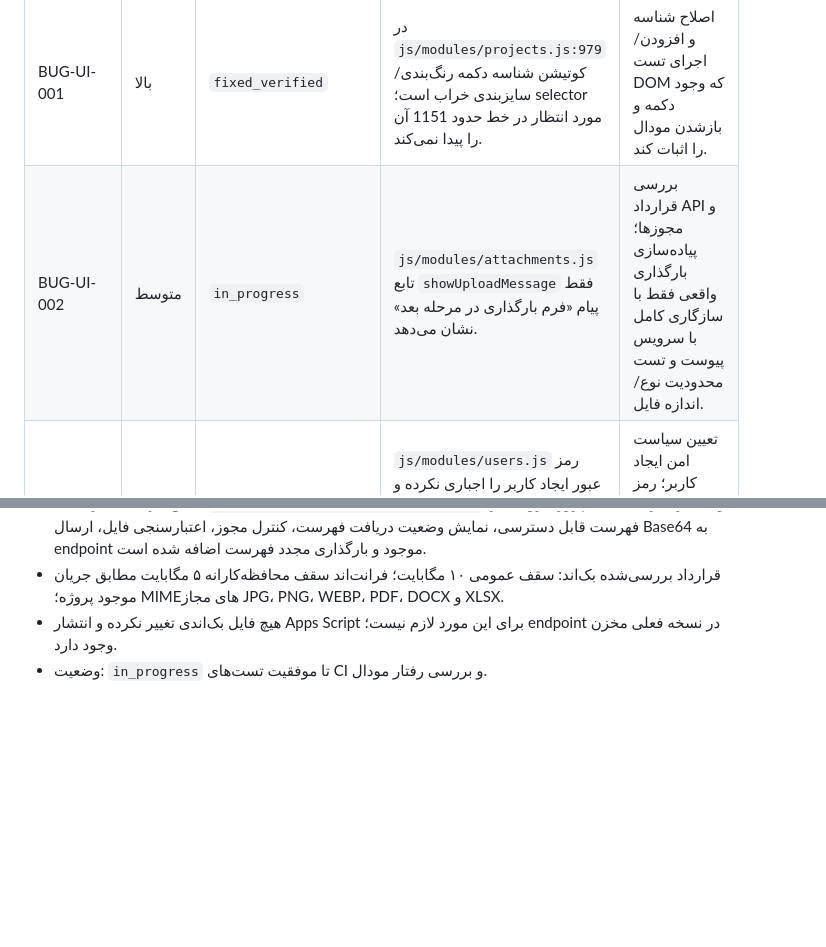
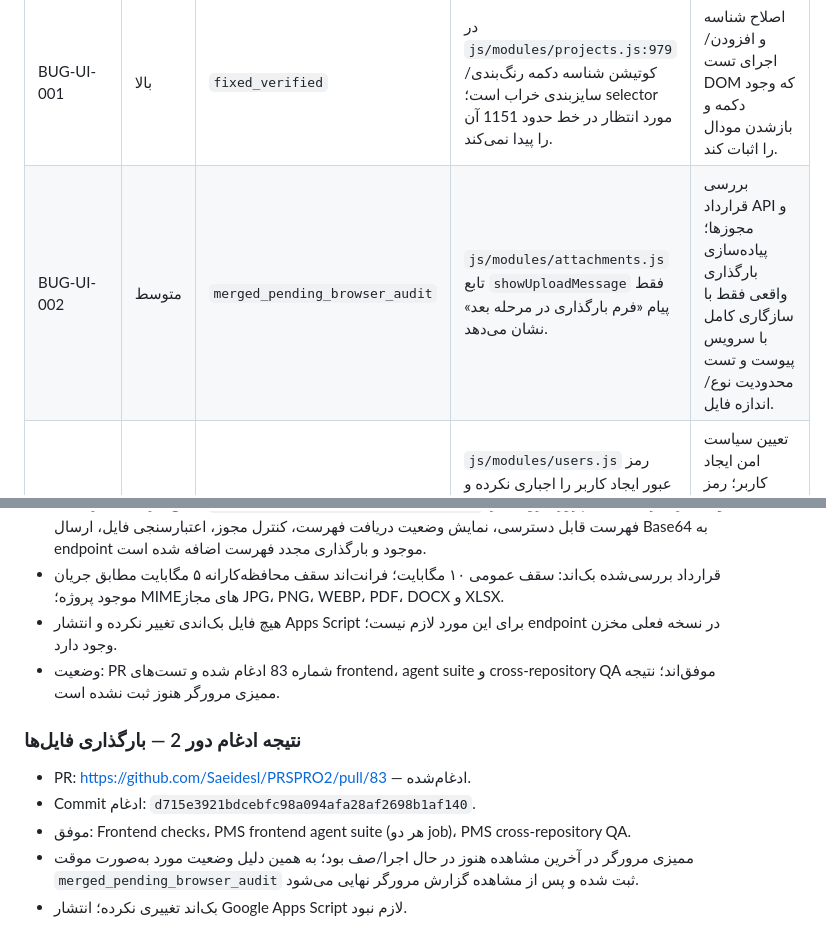
Before and after one commit to Saeidesl/PRSPRO2, a Markdown page: docs/ui-audit-remediation-report.md, 2 parts joined by grey strips. GitHub-like rendering; blank space fills up the shorter version.

Commit message:
docs: record attachment upload merge and pending browser audit

```diff
--- a/docs/ui-audit-remediation-report.md
+++ b/docs/ui-audit-remediation-report.md
@@ -30,7 +30,7 @@
 | شناسه | شدت | وضعیت اولیه | مورد و شواهد | اقدام/معیار پذیرش |
 |---|---|---|---|---|
 | BUG-UI-001 | بالا | `fixed_verified` | در `js/modules/projects.js:979` کوتیشن شناسه دکمه رنگ‌بندی/سایزبندی خراب است؛ selector مورد انتظار در خط حدود 1151 آن را پیدا نمی‌کند. | اصلاح شناسه و افزودن/اجرای تست DOM که وجود دکمه و بازشدن مودال را اثبات کند. |
-| BUG-UI-002 | متوسط | `in_progress` | `js/modules/attachments.js` تابع `showUploadMessage` فقط پیام «فرم بارگذاری در مرحله بعد» نشان می‌دهد. | بررسی قرارداد API و مجوزها؛ پیاده‌سازی بارگذاری واقعی فقط با سازگاری کامل با سرویس پیوست و تست محدودیت نوع/اندازه فایل. |
+| BUG-UI-002 | متوسط | `merged_pending_browser_audit` | `js/modules/attachments.js` تابع `showUploadMessage` فقط پیام «فرم بارگذاری در مرحله بعد» نشان می‌دهد. | بررسی قرارداد API و مجوزها؛ پیاده‌سازی بارگذاری واقعی فقط با سازگاری کامل با سرویس پیوست و تست محدودیت نوع/اندازه فایل. |
 | BUG-SEC-003 | بالا | `open` | `js/modules/users.js` رمز عبور ایجاد کاربر را اجباری نکرده و هشدار می‌دهد رمز خالی ممکن است ورود را مختل کند. قرارداد validator/service بک‌اند باید مجدداً بررسی شود. | تعیین سیاست امن ایجاد کاربر؛ رمز اجباری یا جریان تعیین رمز معتبر، و تست فرم و قرارداد بک‌اند. |
 | BUG-A11Y-004 | متوسط | `open` | در فرم‌های پویای کاربران، labelها به‌صورت متنی بدون `for` و بدون قرار گرفتن input داخل label ساخته می‌شوند. | افزودن شناسه‌های پایدار و اتصال labelها؛ تست رابطه label-control و دسترسی صفحه‌خوان. |
 | BUG-FEATURE-005 | پایین | `needs_scope` | `pages/settings.html` اعلام می‌کند تنظیمات عمومی فعلاً فقط قابل مشاهده‌اند. | مشخص‌کردن تنظیمات موردنیاز و پیاده‌سازی فقط در صورت وجود قرارداد ذخیره‌سازی/مجوز. |
@@ -85,4 +85,12 @@
 - اصلاح فرانت‌اند در شاخه `fix/attachments-upload-ui-20261025`: مودال بارگذاری، انتخاب پروژه/رویداد از فهرست قابل دسترسی، نمایش وضعیت دریافت فهرست، کنترل مجوز، اعتبارسنجی فایل، ارسال Base64 به endpoint موجود و بارگذاری مجدد فهرست اضافه شده است.
 - قرارداد بررسی‌شده بک‌اند: سقف عمومی ۱۰ مگابایت؛ فرانت‌اند سقف محافظه‌کارانه ۵ مگابایت مطابق جریان موجود پروژه؛ MIMEهای مجاز JPG، PNG، WEBP، PDF، DOCX و XLSX.
 - هیچ فایل بک‌اندی تغییر نکرده و انتشار Apps Script برای این مورد لازم نیست؛ endpoint در نسخه فعلی مخزن وجود دارد.
-- وضعیت: `in_progress` تا موفقیت تست‌های CI و بررسی رفتار مودال.
+- وضعیت: PR شماره 83 ادغام شده و تست‌های frontend، agent suite و cross-repository QA موفق‌اند؛ نتیجه ممیزی مرورگر هنوز ثبت نشده است.
+
+### نتیجه ادغام دور 2 — بارگذاری فایل‌ها
+
+- PR: https://github.com/Saeidesl/PRSPRO2/pull/83 — ادغام‌شده.
+- Commit ادغام: `d715e3921bdcebfc98a094afa28af2698b1af140`.
+- موفق: Frontend checks، PMS frontend agent suite (هر دو job)، PMS cross-repository QA.
+- ممیزی مرورگر در آخرین مشاهده هنوز در حال اجرا/صف بود؛ به همین دلیل وضعیت مورد به‌صورت موقت `merged_pending_browser_audit` ثبت شده و پس از مشاهده گزارش مرورگر نهایی می‌شود.
+- بک‌اند تغییری نکرده؛ انتشار Google Apps Script لازم نبود.
```
